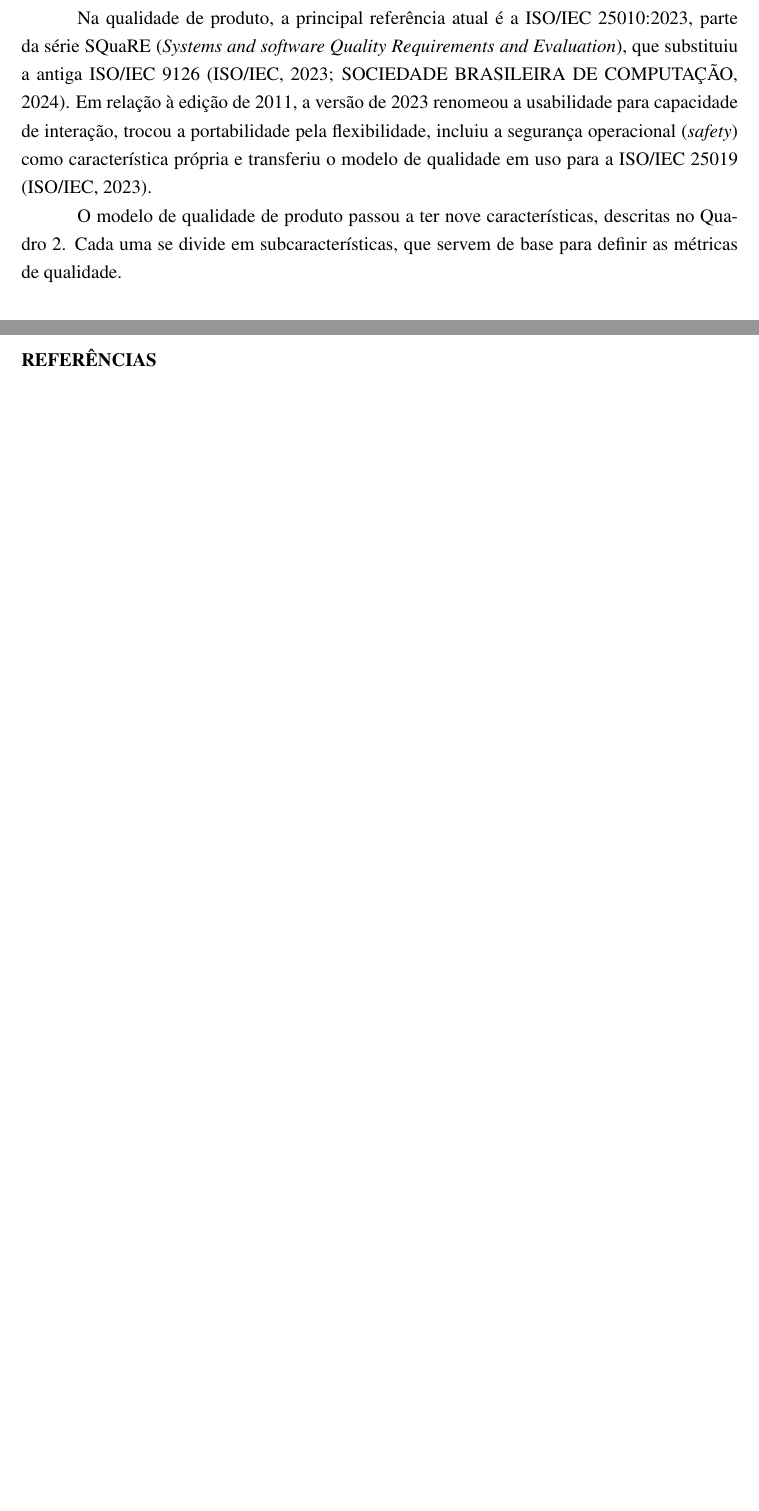
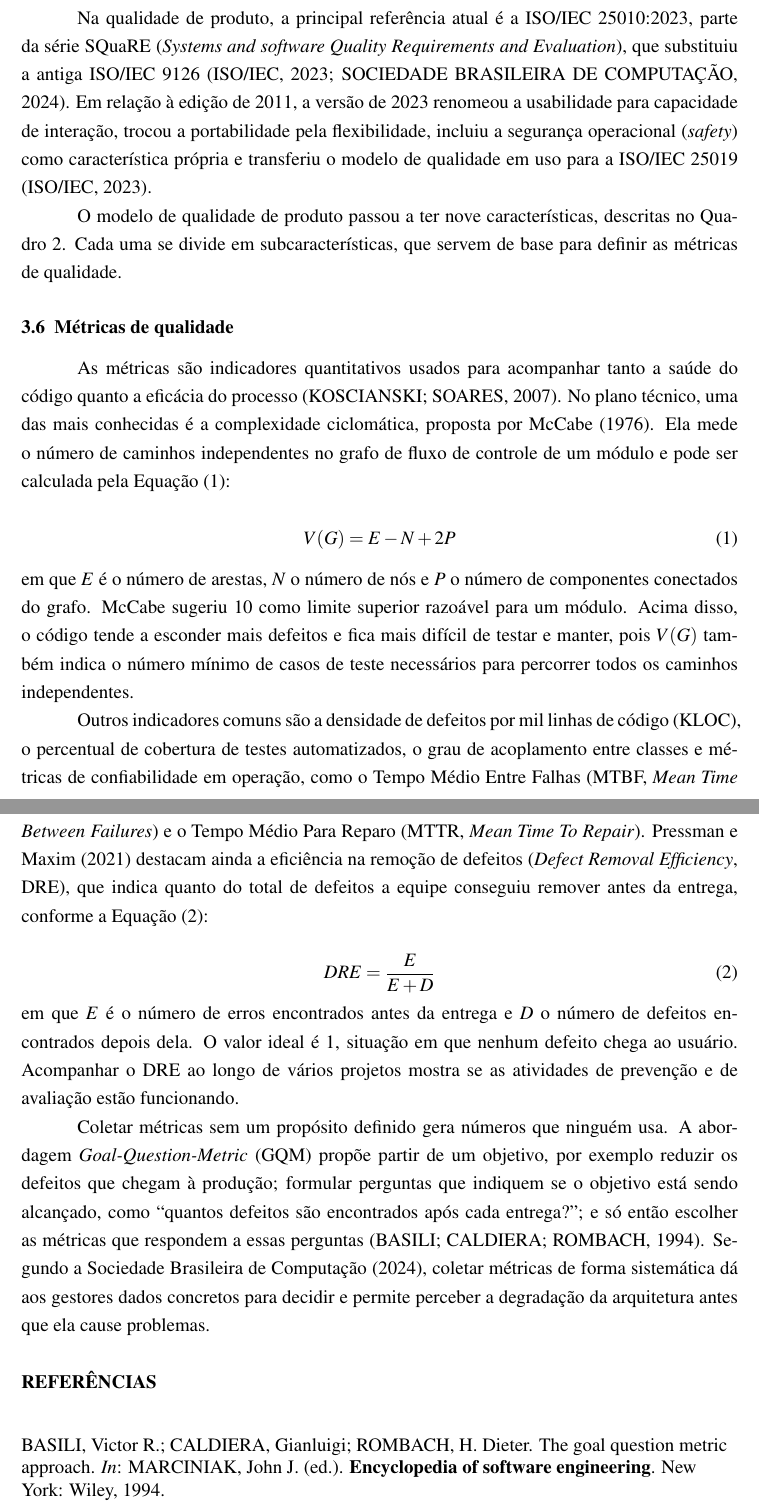
Before and after one commit to Syorl/A3---William, a LaTeX document (main.tex): two parts of pages 7 and 9 of 9 before the commit and two parts of pages 7 and 9 of 10 after it, joined at a grey line, cut so that both start at the same text, the shorter picture padded with empty space. Compiled offline with pdfLaTeX.

Commit message:
metricas mccabe e dre

```diff
--- a/main.tex
+++ b/main.tex
@@ -246,6 +246,29 @@ Segurança operacional (\textit{safety}) & A capacidade de evitar estados em que
 \fonte{adaptado de ISO/IEC (2023).}
 \end{table}
 
+\subsection{Métricas de qualidade}
+\label{sec:metricas}
+
+As métricas são indicadores quantitativos usados para acompanhar tanto a saúde do código quanto a eficácia do processo (KOSCIANSKI; SOARES, 2007). No plano técnico, uma das mais conhecidas é a complexidade ciclomática, proposta por McCabe (1976). Ela mede o número de caminhos independentes no grafo de fluxo de controle de um módulo e pode ser calculada pela Equação~\eqref{eq:mccabe}:
+
+\begin{equation}
+V(G) = E - N + 2P
+\label{eq:mccabe}
+\end{equation}
+
+\noindent em que $E$ é o número de arestas, $N$ o número de nós e $P$ o número de componentes conectados do grafo. McCabe sugeriu 10 como limite superior razoável para um módulo. Acima disso, o código tende a esconder mais defeitos e fica mais difícil de testar e manter, pois $V(G)$ também indica o número mínimo de casos de teste necessários para percorrer todos os caminhos independentes.
+
+Outros indicadores comuns são a densidade de defeitos por mil linhas de código (KLOC), o percentual de cobertura de testes automatizados, o grau de acoplamento entre classes e métricas de confiabilidade em operação, como o Tempo Médio Entre Falhas (MTBF, \textit{Mean Time Between Failures}) e o Tempo Médio Para Reparo (MTTR, \textit{Mean Time To Repair}). Pressman e Maxim (2021) destacam ainda a eficiência na remoção de defeitos (\textit{Defect Removal Efficiency}, DRE), que indica quanto do total de defeitos a equipe conseguiu remover antes da entrega, conforme a Equação~\eqref{eq:dre}:
+
+\begin{equation}
+DRE = \frac{E}{E + D}
+\label{eq:dre}
+\end{equation}
+
+\noindent em que $E$ é o número de erros encontrados antes da entrega e $D$ o número de defeitos encontrados depois dela. O valor ideal é 1, situação em que nenhum defeito chega ao usuário. Acompanhar o DRE ao longo de vários projetos mostra se as atividades de prevenção e de avaliação estão funcionando.
+
+Coletar métricas sem um propósito definido gera números que ninguém usa. A abordagem \textit{Goal-Question-Metric} (GQM) propõe partir de um objetivo, por exemplo reduzir os defeitos que chegam à produção; formular perguntas que indiquem se o objetivo está sendo alcançado, como ``quantos defeitos são encontrados após cada entrega?''; e só então escolher as métricas que respondem a essas perguntas (BASILI; CALDIERA; ROMBACH, 1994). Segundo a Sociedade Brasileira de Computação (2024), coletar métricas de forma sistemática dá aos gestores dados concretos para decidir e permite perceber a degradação da arquitetura antes que ela cause problemas.
+
 % =====================================================================
 % REFERÊNCIAS
 % =====================================================================
@@ -257,6 +280,8 @@ Segurança operacional (\textit{safety}) & A capacidade de evitar estados em que
 \setlength{\parskip}{10pt}
 \raggedright
 
+BASILI, Victor R.; CALDIERA, Gianluigi; ROMBACH, H. Dieter. The goal question metric approach. \textit{In}: MARCINIAK, John J. (ed.). \textbf{Encyclopedia of software engineering}. New York: Wiley, 1994.
+
 CROSBY, Philip B. \textbf{Quality is free}: the art of making quality certain. New York: McGraw-Hill, 1979.
 
 ISO/IEC. \textbf{ISO/IEC 25010:2023}: systems and software engineering: systems and software Quality Requirements and Evaluation (SQuaRE): product quality model. Geneva: ISO/IEC, 2023.
```
Also changed, not shown: main.tex (2 more changed lines).
